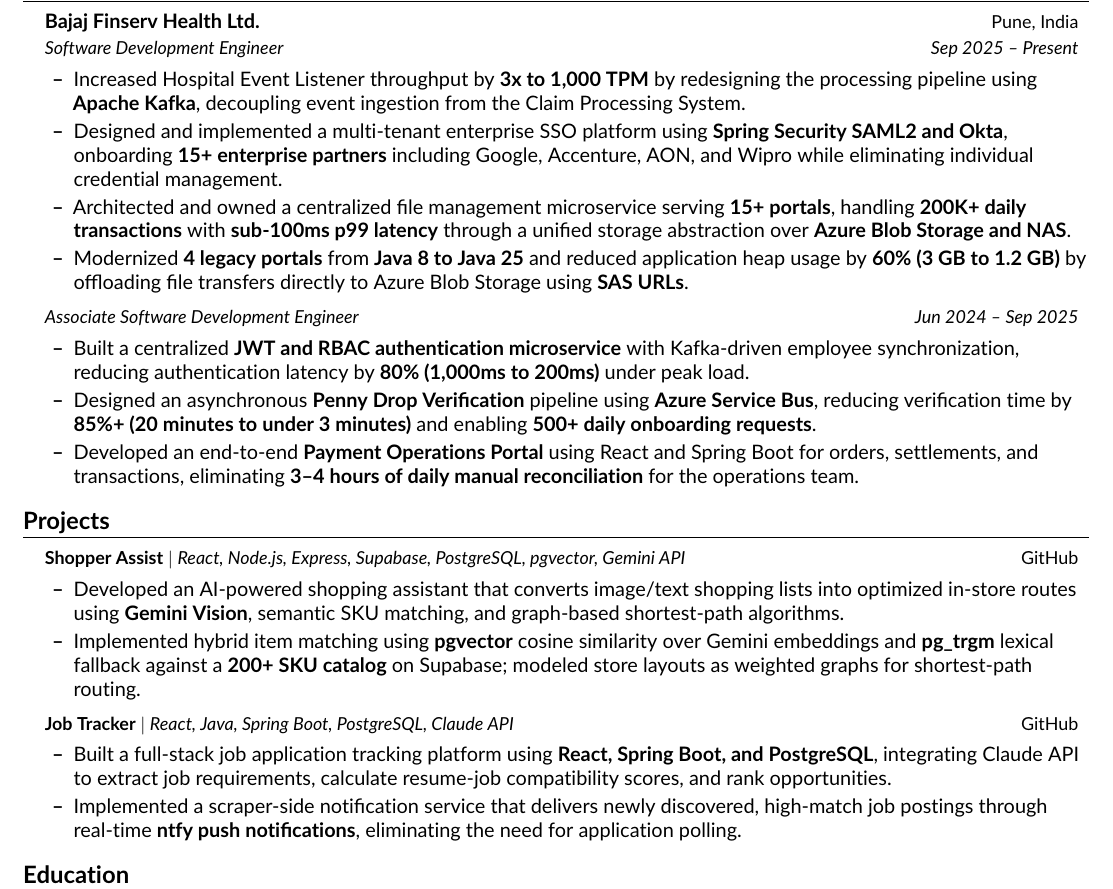
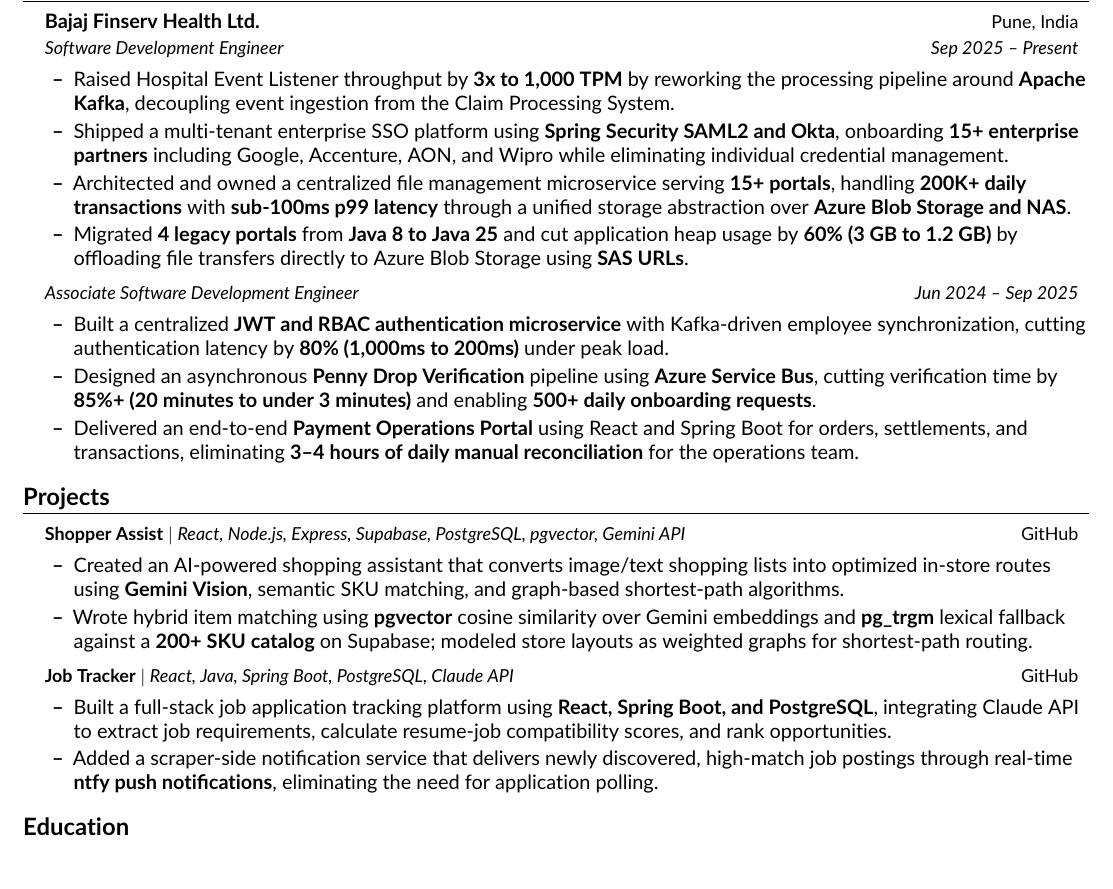
Before and after one commit to Aryaman-Swami/Job-Tracker, a LaTeX CV (resume.tex): part of the page, cut so that both start at the same text, the shorter picture padded with empty space. Compiled offline with pdfLaTeX.

Commit message:
Resume: use plainer, varied action verbs in experience and project bullets
Co-Authored-By: Claude Sonnet 5.5 <noreply@anthropic.com>

```diff
--- a/resume.tex
+++ b/resume.tex
@@ -206,14 +206,14 @@
 \resumeItemListStart
 
 \resumeItem{
-Increased Hospital Event Listener throughput by \textbf{3x to
-1,000 TPM} by redesigning the processing pipeline using
+Raised Hospital Event Listener throughput by \textbf{3x to
+1,000 TPM} by reworking the processing pipeline around
 \textbf{Apache Kafka}, decoupling event ingestion from the
 Claim Processing System.
 }
 
 \resumeItem{
-Designed and implemented a multi-tenant enterprise SSO platform
+Shipped a multi-tenant enterprise SSO platform
 using \textbf{Spring Security SAML2 and Okta}, onboarding
 \textbf{15+ enterprise partners} including Google, Accenture,
 AON, and Wipro while eliminating individual credential management.
@@ -227,8 +227,8 @@
 }
 
 \resumeItem{
-Modernized \textbf{4 legacy portals} from \textbf{Java 8 to Java 25}
-and reduced application heap usage by \textbf{60\% (3 GB to 1.2 GB)}
+Migrated \textbf{4 legacy portals} from \textbf{Java 8 to Java 25}
+and cut application heap usage by \textbf{60\% (3 GB to 1.2 GB)}
 by offloading file transfers directly to Azure Blob Storage using
 \textbf{SAS URLs}.
 }
@@ -243,19 +243,19 @@
 \resumeItem{
 Built a centralized \textbf{JWT and RBAC authentication
 microservice} with Kafka-driven employee synchronization,
-reducing authentication latency by \textbf{80\% (1,000ms to 200ms)}
+cutting authentication latency by \textbf{80\% (1,000ms to 200ms)}
 under peak load.
 }
 
 \resumeItem{
 Designed an asynchronous \textbf{Penny Drop Verification}
-pipeline using \textbf{Azure Service Bus}, reducing verification
+pipeline using \textbf{Azure Service Bus}, cutting verification
 time by \textbf{85\%+ (20 minutes to under 3 minutes)} and enabling
 \textbf{500+ daily onboarding requests}.
 }
 
 \resumeItem{
-Developed an end-to-end \textbf{Payment Operations Portal} using
+Delivered an end-to-end \textbf{Payment Operations Portal} using
 React and Spring Boot for orders, settlements, and transactions,
 eliminating \textbf{3--4 hours of daily manual reconciliation}
 for the operations team.
@@ -280,14 +280,14 @@
 \resumeItemListStart
 
 \resumeItem{
-Developed an AI-powered shopping assistant that converts
+Created an AI-powered shopping assistant that converts
 image/text shopping lists into optimized in-store routes using
 \textbf{Gemini Vision}, semantic SKU matching, and graph-based
 shortest-path algorithms.
 }
 
 \resumeItem{
-Implemented hybrid item matching using \textbf{pgvector}
+Wrote hybrid item matching using \textbf{pgvector}
 cosine similarity over Gemini embeddings and \textbf{pg\_trgm}
 lexical fallback against a \textbf{200+ SKU catalog} on Supabase;
 modeled store layouts as weighted graphs for shortest-path routing.
@@ -310,7 +310,7 @@
 }
 
 \resumeItem{
-Implemented a scraper-side notification service that delivers
+Added a scraper-side notification service that delivers
 newly discovered, high-match job postings through real-time
 \textbf{ntfy push notifications}, eliminating the need for
 application polling.
```
Also changed, not shown: resume.pdf, 1 other file.
